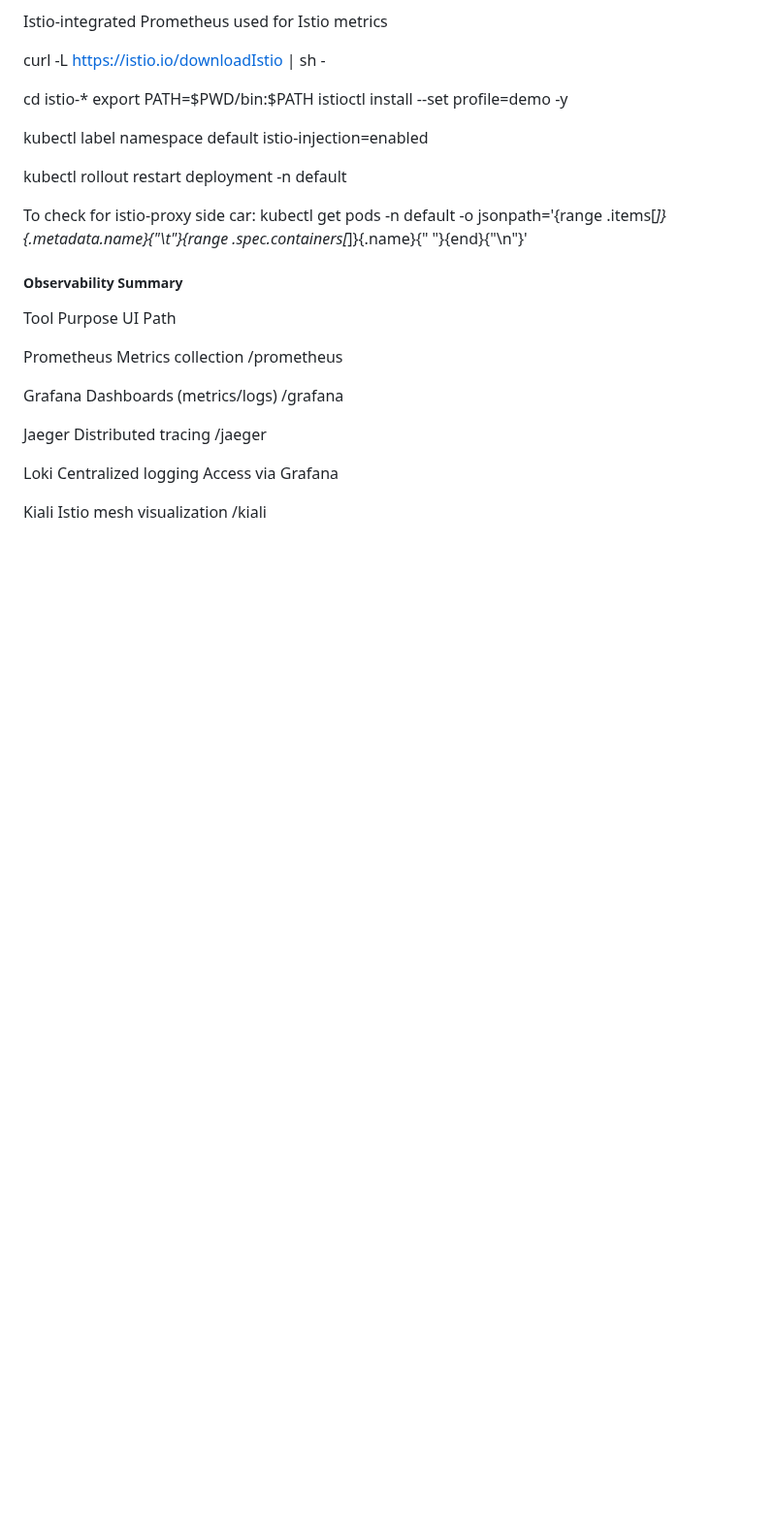
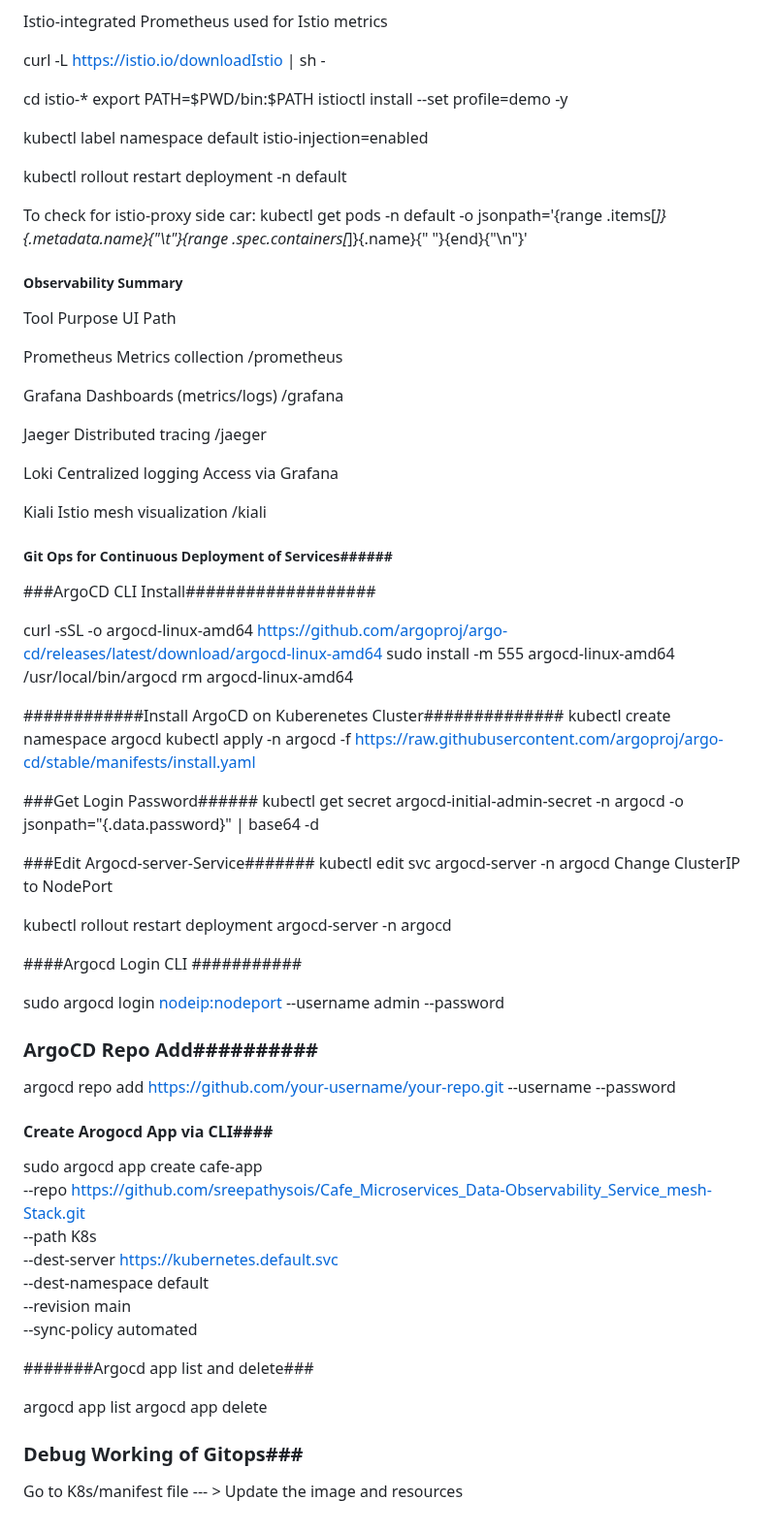
Before and after one commit to sreepathysois/Cafe_Microservices_Data-Observability_Service_mesh-Stack, a Markdown page: README.md, the part around the change. Shown at 97% size. Drawn GitHub-style; blank space fills up the shorter version.

```diff
--- a/README.md
+++ b/README.md
@@ -188,3 +188,60 @@ Jaeger	Distributed tracing	/jaeger
 Loki	Centralized logging	Access via Grafana
 
 Kiali	Istio mesh visualization	/kiali
+
+
+##### Git Ops for Continuous Deployment of Services######
+
+###ArgoCD CLI Install###################
+
+curl -sSL -o argocd-linux-amd64 https://github.com/argoproj/argo-cd/releases/latest/download/argocd-linux-amd64
+sudo install -m 555 argocd-linux-amd64 /usr/local/bin/argocd
+rm argocd-linux-amd64
+
+
+############Install ArgoCD on Kuberenetes Cluster##############
+kubectl create namespace argocd
+kubectl apply -n argocd -f https://raw.githubusercontent.com/argoproj/argo-cd/stable/manifests/install.yaml
+
+###Get Login Password######
+kubectl get secret argocd-initial-admin-secret -n argocd -o jsonpath="{.data.password}" | base64 -d
+
+###Edit Argocd-server-Service#######
+kubectl edit svc argocd-server -n argocd
+Change ClusterIP to NodePort
+
+kubectl rollout restart deployment argocd-server -n argocd
+
+
+####Argocd Login CLI ###########
+
+ sudo argocd login <nodeip:nodeport>  --username admin --password <password>
+
+### ArgoCD Repo Add##########
+
+argocd repo add https://github.com/your-username/your-repo.git --username <your-username> --password <your-password>
+
+
+#### Create Arogocd App via CLI####
+
+
+sudo argocd app create cafe-app \
+  --repo https://github.com/sreepathysois/Cafe_Microservices_Data-Observability_Service_mesh-Stack.git \
+  --path K8s \
+  --dest-server https://kubernetes.default.svc \
+  --dest-namespace default \
+  --revision main \
+  --sync-policy automated
+
+
+
+
+#######Argocd app list and delete###
+
+argocd app list
+argocd app delete <application-name>
+
+
+### Debug Working of Gitops###
+
+Go to K8s/manifest file --- > Update the image and resources
```
